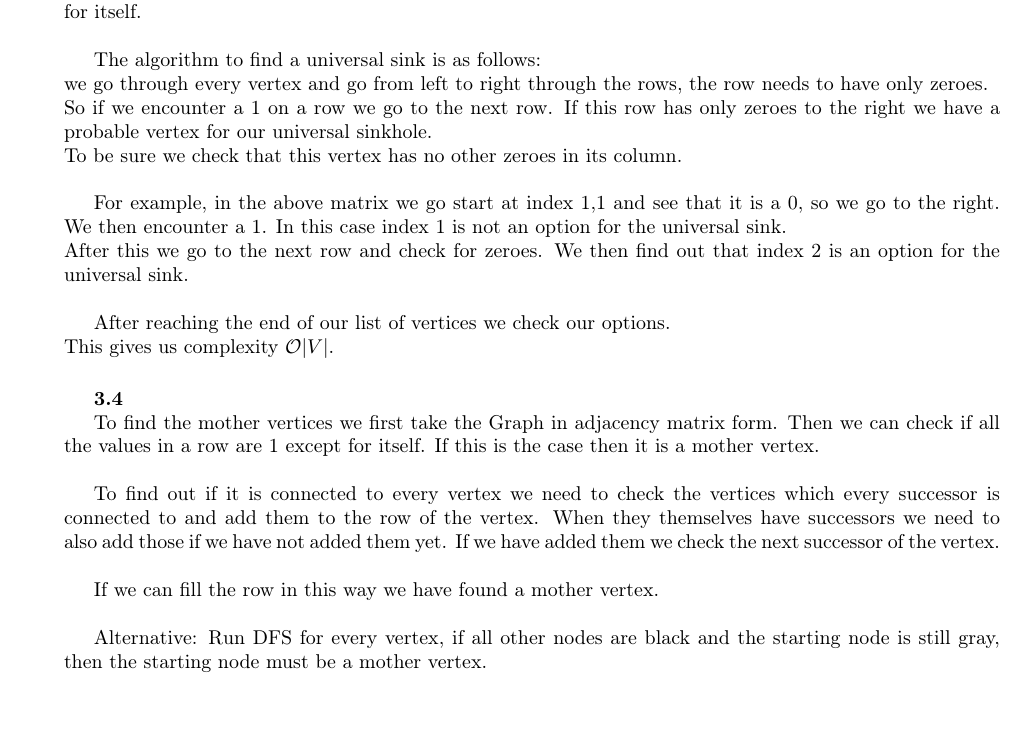
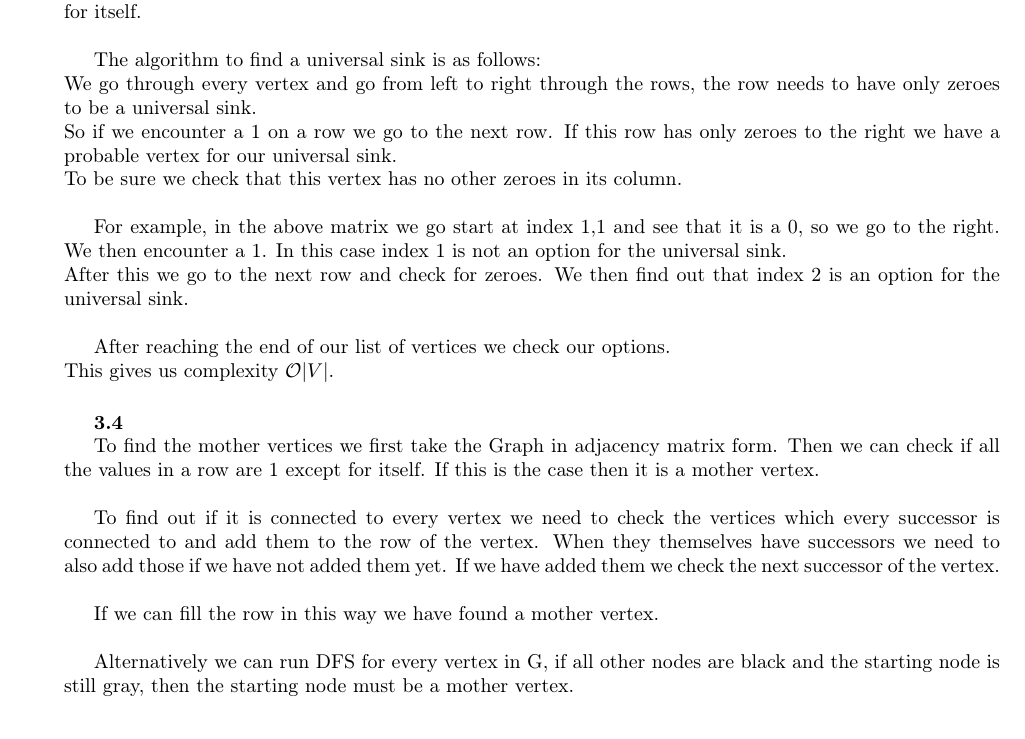
Before and after one commit to Dibido/algorithms, a LaTeX document (problems/week3/problems week3.tex): part of page 2 of 3, cut so that both start at the same text, the shorter picture padded with empty space. Compiled offline with pdfLaTeX.

Commit message:
added week3

```diff
--- a/problems/week3/problems week3.tex
+++ b/problems/week3/problems week3.tex
@@ -109,7 +109,7 @@
 
 Using this knowledge we can define that a vertex which is a universal sink has a link to all vertices except for itself.\\
 
-The algorithm to find a universal sink is as follows:\\ we go through every vertex and go from left to right through the rows, the row needs to have only zeroes.\\ So if we encounter a 1 on a row we go to the next row. If this row has only zeroes to the right we have a probable vertex for our universal sinkhole.\\ To be sure we check that this vertex has no other zeroes in its column.\\
+The algorithm to find a universal sink is as follows:\\ We go through every vertex and go from left to right through the rows, the row needs to have only zeroes to be a universal sink.\\ So if we encounter a 1 on a row we go to the next row. If this row has only zeroes to the right we have a probable vertex for our universal sink.\\ To be sure we check that this vertex has no other zeroes in its column.\\
 
 For example, in the above matrix we go start at index 1,1 and see that it is a 0, so we go to the right. We then encounter a 1. In this case index 1 is not an option for the universal sink.\\
 After this we go to the next row  and check for zeroes. We then find out that index 2 is an option for the universal sink.\\
@@ -124,7 +124,7 @@ To find out if it is connected to every vertex we need to check the vertices whi
 
 If we can fill the row in this way we have found a mother vertex.\\
 
-Alternative: Run DFS for every vertex, if all other nodes are black and the starting node is still gray, then the starting node must be a mother vertex.
+Alternatively we can run DFS for every vertex in G, if all other nodes are black and the starting node is still gray, then the starting node must be a mother vertex.\\
 
 	\subparagraph*{3.5}\
 
```
Also changed, not shown: problems/week3/problems week3.pdf.
